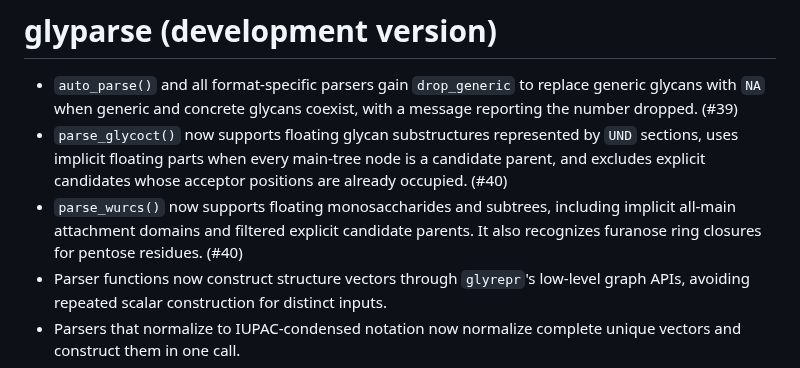
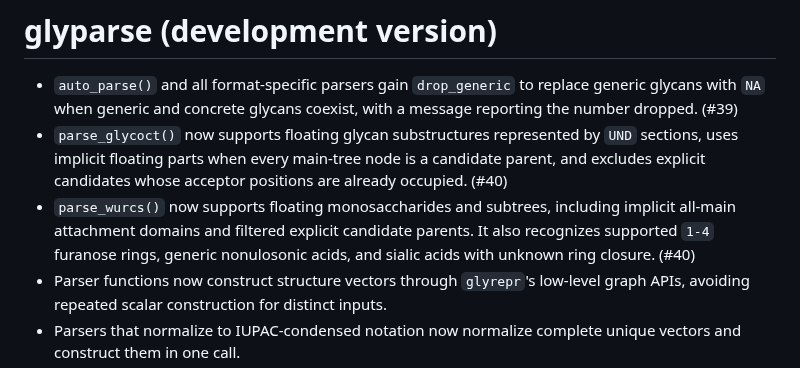
Before and after one commit to glycoverse/glyparse, a Markdown page: NEWS.md, the part around the change. Drawn GitHub-style.

Commit message:
chore: update floating parser NEWS

```diff
--- a/NEWS.md
+++ b/NEWS.md
@@ -1,13 +1,8 @@
 # glyparse (development version)
 
 * `auto_parse()` and all format-specific parsers gain `drop_generic` to replace generic glycans with `NA` when generic and concrete glycans coexist, with a message reporting the number dropped. (#39)
-* `parse_glycoct()` now supports floating glycan substructures represented by
-  `UND` sections, uses implicit floating parts when every main-tree node is a
-  candidate parent, and excludes explicit candidates whose acceptor positions
-  are already occupied. (#40)
-* `parse_wurcs()` now supports floating monosaccharides and subtrees, including
-  implicit all-main attachment domains and filtered explicit candidate
-  parents. It also recognizes furanose ring closures for pentose residues. (#40)
+* `parse_glycoct()` now supports floating glycan substructures represented by `UND` sections, uses implicit floating parts when every main-tree node is a candidate parent, and excludes explicit candidates whose acceptor positions are already occupied. (#40)
+* `parse_wurcs()` now supports floating monosaccharides and subtrees, including implicit all-main attachment domains and filtered explicit candidate parents. It also recognizes supported `1-4` furanose rings, generic nonulosonic acids, and sialic acids with unknown ring closure. (#40)
 * Parser functions now construct structure vectors through `glyrepr`'s low-level graph APIs, avoiding repeated scalar construction for distinct inputs.
 * Parsers that normalize to IUPAC-condensed notation now normalize complete unique vectors and construct them in one call.
 * Graph-based parsers gain `validate` to skip graph validation for trusted inputs (#36).
```
